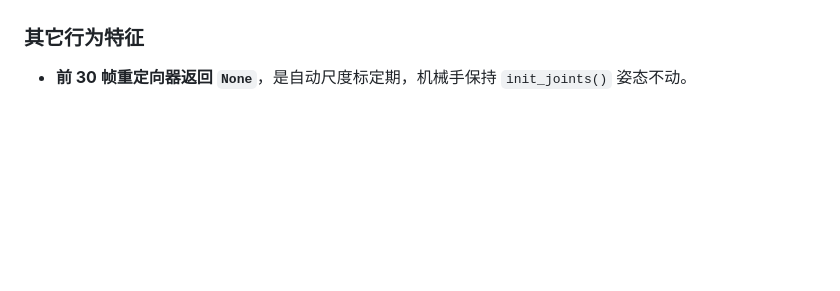
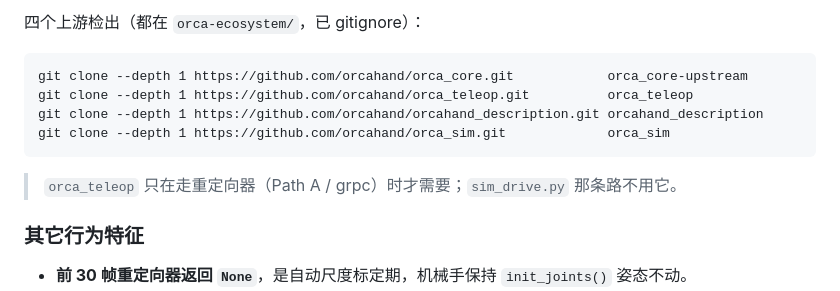
Before and after one commit to DanielYuJie/finger-motion-replay, a Markdown page: orca-link/README.md, the part around one of its changes. Drawn GitHub-style; blank space fills up the shorter version.

````diff
--- a/orca-link/README.md
+++ b/orca-link/README.md
@@ -297,3 +353,14 @@ OpenMP 撞车、重定向配置必须纯 ASCII）都是实测踩出来的 ——
+四个上游检出（都在 `orca-ecosystem/`，已 gitignore）：
+
+```
+git clone --depth 1 https://github.com/orcahand/orca_core.git            orca_core-upstream
+git clone --depth 1 https://github.com/orcahand/orca_teleop.git          orca_teleop
+git clone --depth 1 https://github.com/orcahand/orcahand_description.git orcahand_description
+git clone --depth 1 https://github.com/orcahand/orca_sim.git             orca_sim
+```
+
+> `orca_teleop` 只在走重定向器（Path A / grpc）时才需要；`sim_drive.py` 那条路不用它。
+
 ### 其它行为特征
 
 - **前 30 帧重定向器返回 `None`**，是自动尺度标定期，机械手保持 `init_joints()` 姿态不动。
````
Also changed, not shown: other parts of orca-link/README.md (+56 -0 lines), orca-link/docs/sim-from-joints.png (added), 2 other files.
